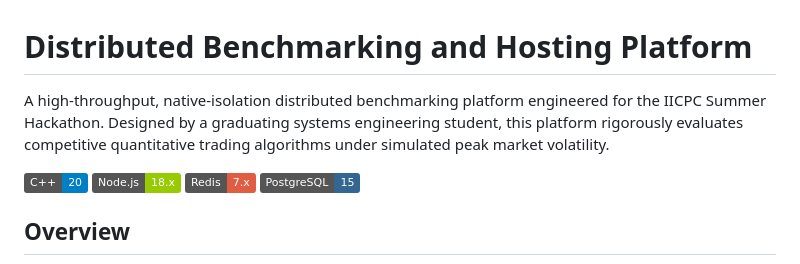
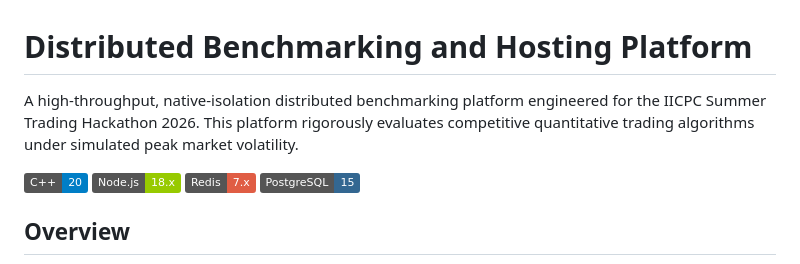
Before and after one commit to aanalpatil24/IICPC-Summer-Tading-Hackathon-2026, a Markdown page: README.md, the part around the change. GitHub-like rendering; badges without logos.

```diff
--- a/README.md
+++ b/README.md
@@ -1,6 +1,6 @@
 # Distributed Benchmarking and Hosting Platform
 
-A high-throughput, native-isolation distributed benchmarking platform engineered for the IICPC Summer Hackathon. Designed by a graduating systems engineering student, this platform rigorously evaluates competitive quantitative trading algorithms under simulated peak market volatility.
+A high-throughput, native-isolation distributed benchmarking platform engineered for the IICPC Summer Trading Hackathon 2026. This platform rigorously evaluates competitive quantitative trading algorithms under simulated peak market volatility.
 
 [![C++20](https://img.shields.io/badge/C++-20-blue.svg)](https://isocpp.org/)
 [![Node.js](https://img.shields.io/badge/Node.js-18.x-green.svg)](https://nodejs.org/)
```
